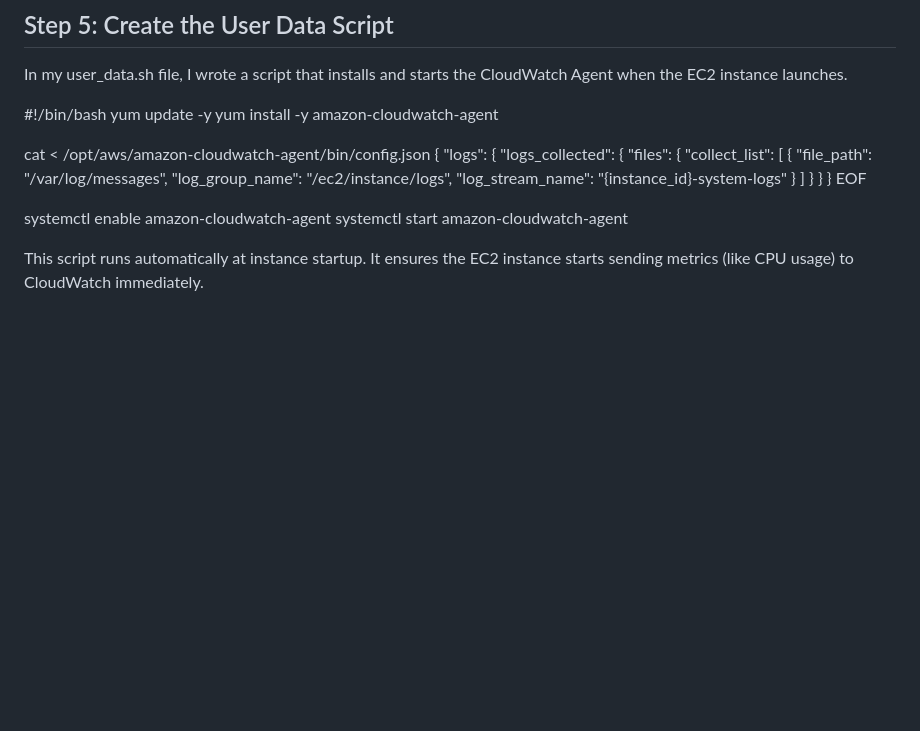
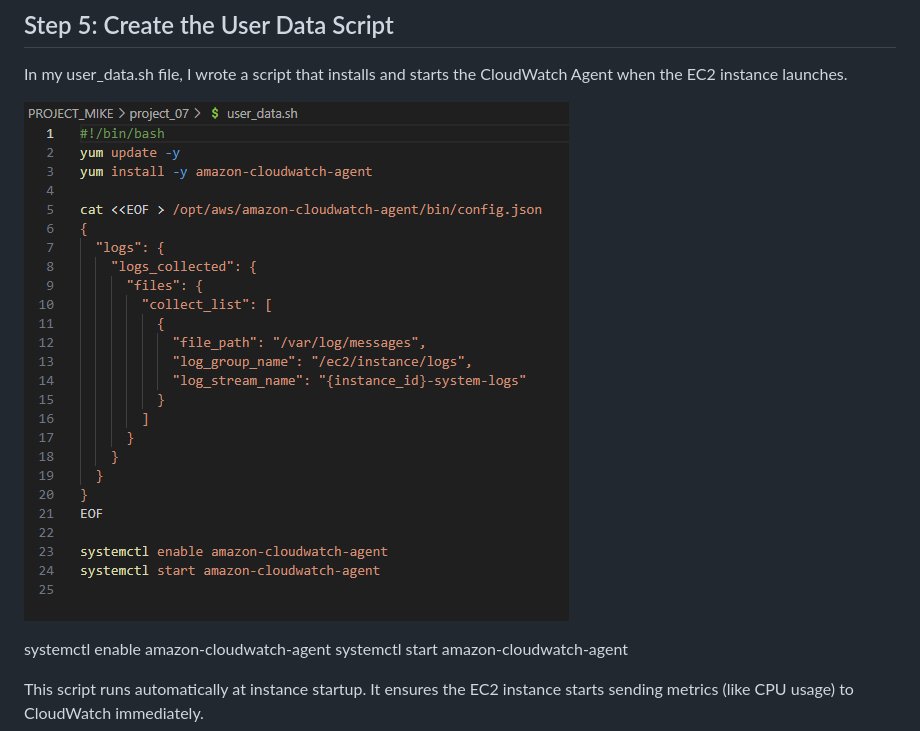
Before and after one commit to Michaeltaakin/PROJECT_MIKE, a Markdown page: project_07/README.md, the part around the change printed below. Drawn GitHub-style; pictures changed too: project_07/screenshots/Screenshot 2025-12-18 180236.png (added); blank space fills up the shorter version.

```diff
--- a/project_07/README.md
+++ b/project_07/README.md
@@ -86,26 +48,8 @@ resource "aws_security_group" "ec2_sg" {
 
 In my user_data.sh file, I wrote a script that installs and starts the CloudWatch Agent when the EC2 instance launches.
 
-#!/bin/bash
-yum update -y
-yum install -y amazon-cloudwatch-agent
+![alt text](<screenshots/Screenshot 2025-12-18 180236.png>)
 
-cat <<EOF > /opt/aws/amazon-cloudwatch-agent/bin/config.json
-{
-  "logs": {
-    "logs_collected": {
-      "files": {
-        "collect_list": [
-          {
-            "file_path": "/var/log/messages",
-            "log_group_name": "/ec2/instance/logs",
-            "log_stream_name": "{instance_id}-system-logs"
-          }
-        ]
-      }
-    }
-}
-EOF
 
 systemctl enable amazon-cloudwatch-agent
 systemctl start amazon-cloudwatch-agent
```
Also changed, not shown: other parts of project_07/README.md (+9 -45 lines), project_07/screenshots/Screenshot 2025-12-18 175706.png (added), project_07/screenshots/Screenshot 2025-12-18 175935.png (added), project_07/screenshots/Screenshot 2025-12-18 180049.png (added), project_07/screenshots/Screenshot 2025-12-18 180142.png (added), project_07/screenshots/Screenshot 2025-12-18 180456.png (added).
